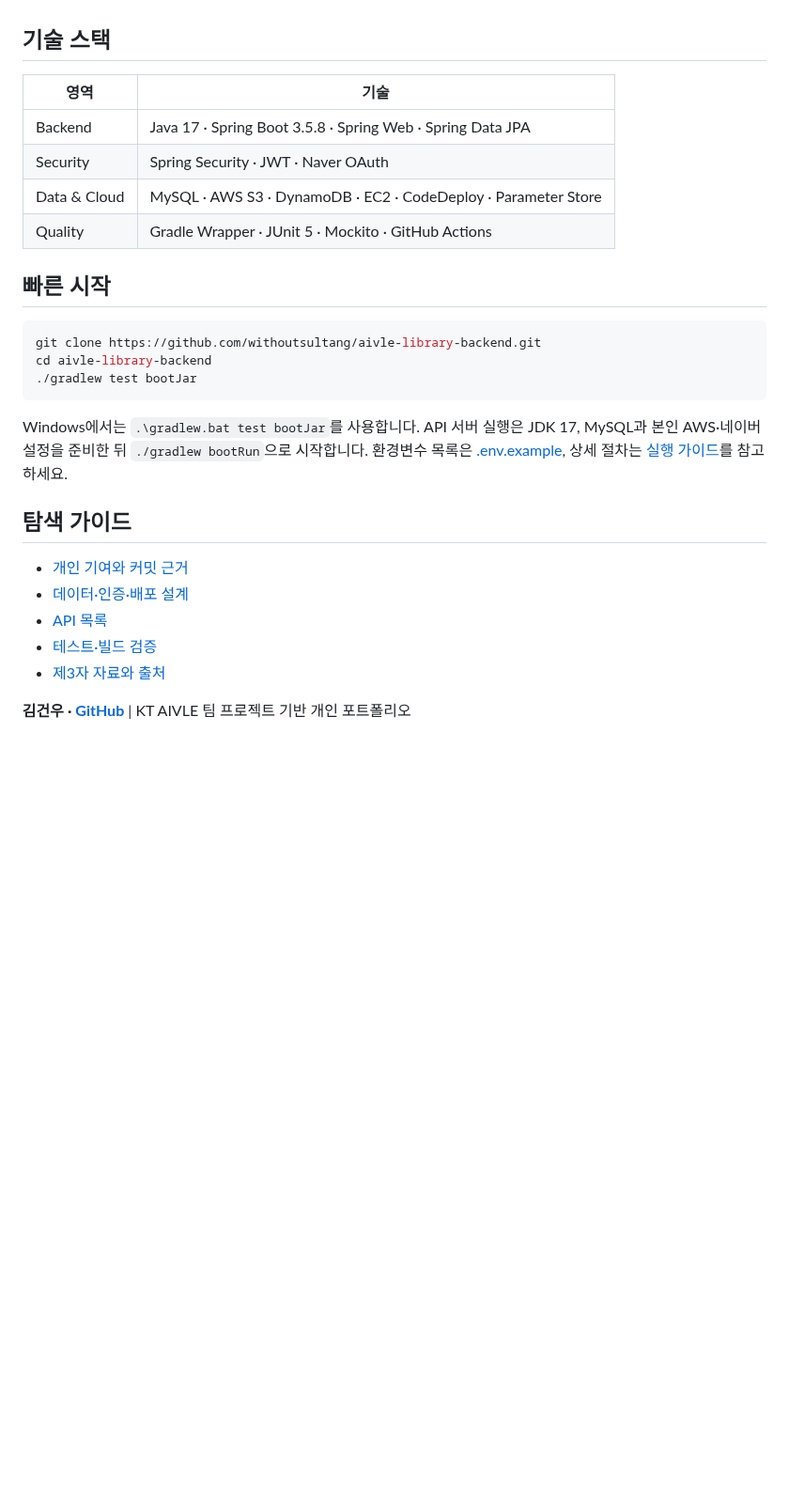
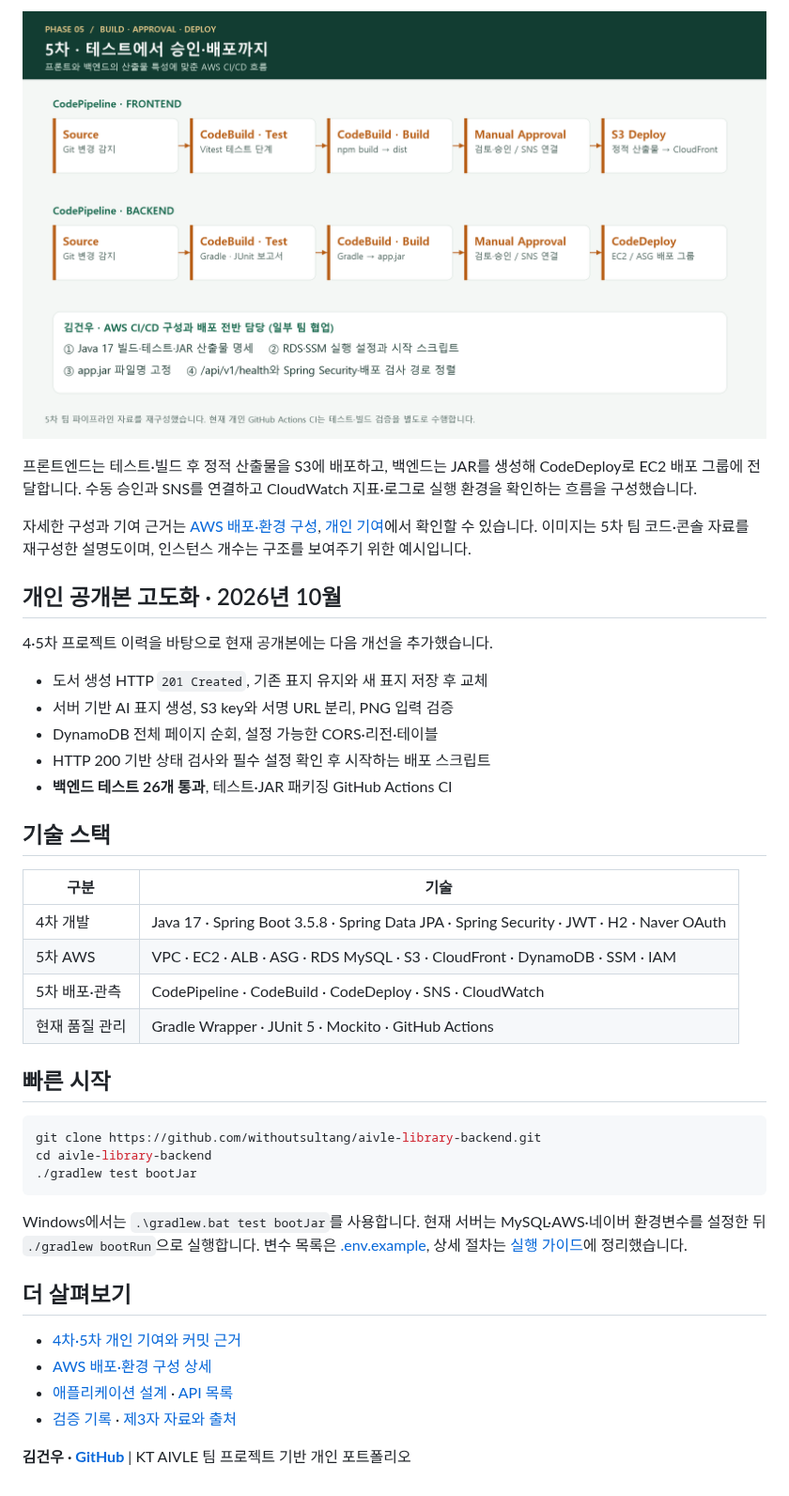
Before and after one commit to withoutsultang/aivle-library-backend, a Markdown page: README.md, the part around one of its changes. Shown at 94% size. GitHub-like rendering; pictures changed too: docs/assets/phase-05-pipeline.png (added); blank space fills up the shorter version.

Commit message:
docs: distinguish phase 4 development and phase 5 AWS delivery

````diff
--- a/README.md
+++ b/README.md
@@ -49,12 +48,27 @@ flowchart LR
+![5차 프론트·백엔드 AWS CI/CD](docs/assets/phase-05-pipeline.png)
+
+프론트엔드는 테스트·빌드 후 정적 산출물을 S3에 배포하고, 백엔드는 JAR를 생성해 CodeDeploy로 EC2 배포 그룹에 전달합니다. 수동 승인과 SNS를 연결하고 CloudWatch 지표·로그로 실행 환경을 확인하는 흐름을 구성했습니다.
+
+자세한 구성과 기여 근거는 [AWS 배포·환경 구성](docs/AWS_DEPLOYMENT.md), [개인 기여](docs/CONTRIBUTIONS.md)에서 확인할 수 있습니다. 이미지는 5차 팀 코드·콘솔 자료를 재구성한 설명도이며, 인스턴스 개수는 구조를 보여주기 위한 예시입니다.
+
+## 개인 공개본 고도화 · 2026년 10월
+
+4·5차 프로젝트 이력을 바탕으로 현재 공개본에는 다음 개선을 추가했습니다.
+
+- 도서 생성 HTTP `201 Created`, 기존 표지 유지와 새 표지 저장 후 교체
+- 서버 기반 AI 표지 생성, S3 key와 서명 URL 분리, PNG 입력 검증
+- DynamoDB 전체 페이지 순회, 설정 가능한 CORS·리전·테이블
+- HTTP 200 기반 상태 검사와 필수 설정 확인 후 시작하는 배포 스크립트
+- **백엔드 테스트 26개 통과**, 테스트·JAR 패키징 GitHub Actions CI
 
 ## 기술 스택
 
-|영역|기술|
+|구분|기술|
 |---|---|
-|Backend|Java 17 · Spring Boot 3.5.8 · Spring Web · Spring Data JPA|
-|Security|Spring Security · JWT · Naver OAuth|
-|Data & Cloud|MySQL · AWS S3 · DynamoDB · EC2 · CodeDeploy · Parameter Store|
-|Quality|Gradle Wrapper · JUnit 5 · Mockito · GitHub Actions|
+|4차 개발|Java 17 · Spring Boot 3.5.8 · Spring Data JPA · Spring Security · JWT · H2 · Naver OAuth|
+|5차 AWS|VPC · EC2 · ALB · ASG · RDS MySQL · S3 · CloudFront · DynamoDB · SSM · IAM|
+|5차 배포·관측|CodePipeline · CodeBuild · CodeDeploy · SNS · CloudWatch|
+|현재 품질 관리|Gradle Wrapper · JUnit 5 · Mockito · GitHub Actions|
 
 ## 빠른 시작
 
@@ -64,16 +78,14 @@ cd aivle-library-backend
 ./gradlew test bootJar
 ```
 
-Windows에서는 `.\gradlew.bat test bootJar`를 사용합니다.
-API 서버 실행은 JDK 17, MySQL과 본인 AWS·네이버 설정을 준비한 뒤 `./gradlew bootRun`으로 시작합니다.
-환경변수 목록은 [.env.example](.env.example), 상세 절차는 [실행 가이드](docs/RUNNING.md)를 참고하세요.
+Windows에서는 `.\gradlew.bat test bootJar`를 사용합니다. 현재 서버는 MySQL·AWS·네이버 환경변수를 설정한 뒤 `./gradlew bootRun`으로 실행합니다.
+변수 목록은 [.env.example](.env.example), 상세 절차는 [실행 가이드](docs/RUNNING.md)에 정리했습니다.
 
-## 탐색 가이드
+## 더 살펴보기
 
-- [개인 기여와 커밋 근거](docs/CONTRIBUTIONS.md)
-- [데이터·인증·배포 설계](docs/ARCHITECTURE.md)
-- [API 목록](docs/API.md)
-- [테스트·빌드 검증](docs/VERIFICATION.md)
-- [제3자 자료와 출처](docs/THIRD_PARTY.md)
+- [4차·5차 개인 기여와 커밋 근거](docs/CONTRIBUTIONS.md)
+- [AWS 배포·환경 구성 상세](docs/AWS_DEPLOYMENT.md)
+- [애플리케이션 설계](docs/ARCHITECTURE.md) · [API 목록](docs/API.md)
+- [검증 기록](docs/VERIFICATION.md) · [제3자 자료와 출처](docs/THIRD_PARTY.md)
 
 **김건우 · [GitHub](https://github.com/withoutsultang)** | KT AIVLE 팀 프로젝트 기반 개인 포트폴리오
````
Also changed, not shown: other parts of README.md (+32 -33 lines), docs/ARCHITECTURE.md (+14 -14 lines), docs/AWS_DEPLOYMENT.md (added, +62 -0 lines), docs/CONTRIBUTIONS.md (+42 -21 lines), docs/assets/phase-04-local.png (added), docs/assets/phase-05-aws.png (added), 3 other files.
